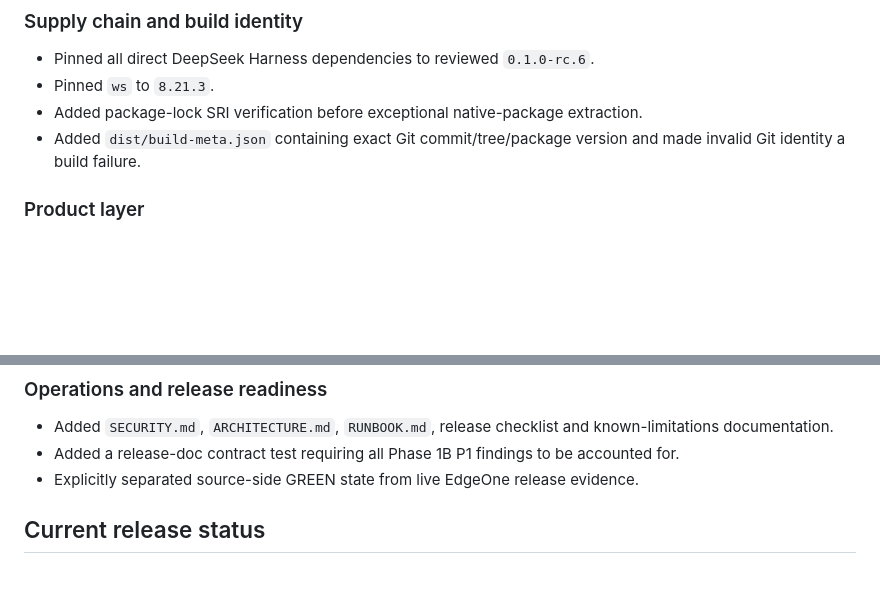
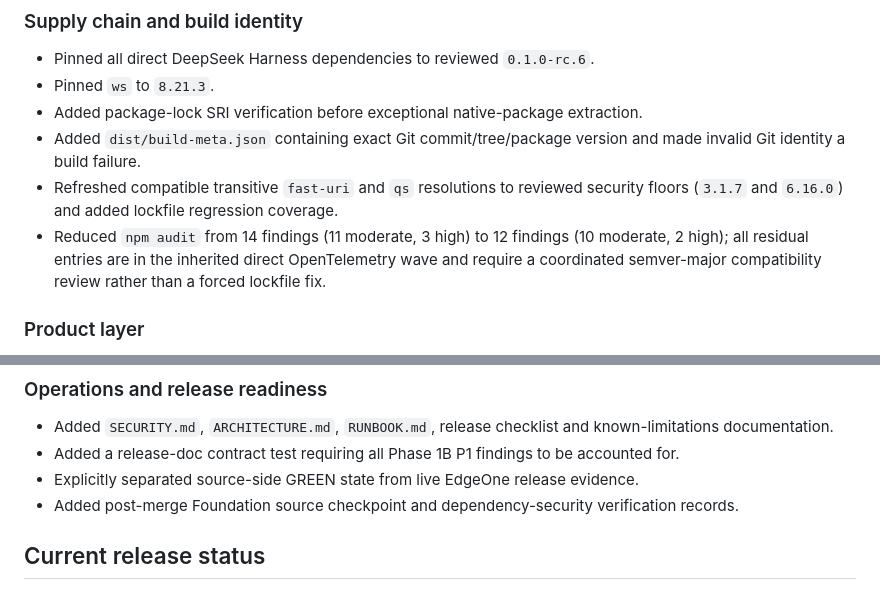
Before and after one commit to thanhhaixn92/PQG-Harness, a Markdown page: CHANGELOG.md, 2 parts joined by grey strips. Drawn GitHub-style; blank space fills up the shorter version.

Commit message:
docs: record transitive dependency security refresh

```diff
--- a/CHANGELOG.md
+++ b/CHANGELOG.md
@@ -41,6 +41,8 @@ All notable PQG Harness project-level changes are recorded here. The project is
 - Pinned `ws` to `8.21.3`.
 - Added package-lock SRI verification before exceptional native-package extraction.
 - Added `dist/build-meta.json` containing exact Git commit/tree/package version and made invalid Git identity a build failure.
+- Refreshed compatible transitive `fast-uri` and `qs` resolutions to reviewed security floors (`3.1.7` and `6.16.0`) and added lockfile regression coverage.
+- Reduced `npm audit` from 14 findings (11 moderate, 3 high) to 12 findings (10 moderate, 2 high); all residual entries are in the inherited direct OpenTelemetry wave and require a coordinated semver-major compatibility review rather than a forced lockfile fix.
 
 ### Product layer
 
@@ -54,6 +56,7 @@ All notable PQG Harness project-level changes are recorded here. The project is
 - Added `SECURITY.md`, `ARCHITECTURE.md`, `RUNBOOK.md`, release checklist and known-limitations documentation.
 - Added a release-doc contract test requiring all Phase 1B P1 findings to be accounted for.
 - Explicitly separated source-side GREEN state from live EdgeOne release evidence.
+- Added post-merge Foundation source checkpoint and dependency-security verification records.
 
 ## Current release status
 
```
